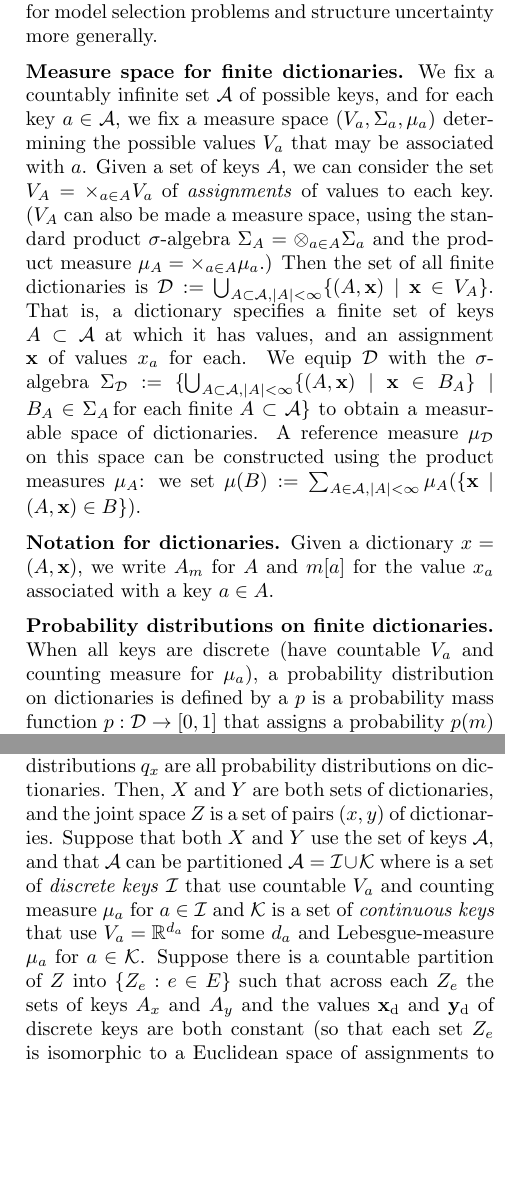
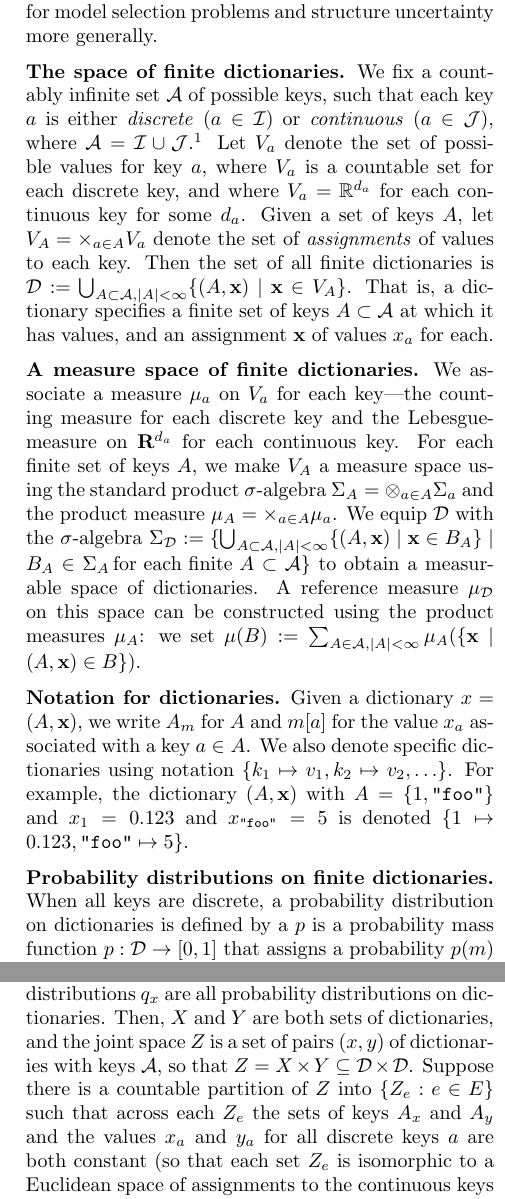
Before and after one commit to probcomp/automated-involutive-mcmc-tex, a LaTeX paper (paper.tex): two parts of the columns of pages 2 and 3 of 20, joined at a grey line, cut so that both start at the same text, the shorter picture padded with empty space. Compiled offline with pdfLaTeX.

Commit message:
simplify measure formalism for dictionaries

```diff
--- a/paper.tex
+++ b/paper.tex
@@ -195,17 +195,28 @@ but are in general more flexible: different keys can hold values of different ty
 can also consider distributions in which the set of keys is itself random, useful for model
 selection problems and structure uncertainty more generally.
 
-\textbf{Measure space for finite dictionaries.} We fix a countably infinite set $\mathcal{A}$ of possible keys, and for each key $a \in \mathcal{A}$,
-we fix a measure space $(V_a, \Sigma_a, \mu_a)$ determining the possible values $V_a$ that may be
-associated with $a$. Given a set of keys $A$, we can consider the set $V_A = \times_{a \in A} V_a$ of \textit{assignments} of values to each key. ($V_A$ can also be made a measure space, using the standard product $\sigma$-algebra $\Sigma_A = \otimes_{a \in A} \Sigma_a$ and the product measure $\mu_A = \times_{a \in A} \mu_a$.)  Then the set of all finite dictionaries is $\mathcal{D} := \bigcup_{A \subset \mathcal{A}, |A| < \infty} \{(A, \mathbf{x}) \mid \mathbf{x} \in V_A\}$. That is, a dictionary specifies
+\textbf{The space of finite dictionaries.}
+We fix a countably infinite set $\mathcal{A}$ of possible keys, such that each key $a$ is either \emph{discrete} ($a \in \mathcal{I}$) or \emph{continuous} ($a \in \mathcal{J}$), where $\mathcal{A} = \mathcal{I} \cup \mathcal{J}$.\footnote{
+It is straighforward to assign a general meaure space to each address, but this is not necessary for our purposes.}
+Let $V_a$ denote the set of possible values for key $a$, where $V_a$ is a countable set for each discrete key, and where $V_a = \mathbb{R}^{d_a}$ for each continuous key for some $d_a$.
+Given a set of keys $A$, let $V_A = \times_{a \in A} V_a$ denote the set of \textit{assignments} of values to each key.
+Then the set of all finite dictionaries is $\mathcal{D} := \bigcup_{A \subset \mathcal{A}, |A| < \infty} \{(A, \mathbf{x}) \mid \mathbf{x} \in V_A\}$. That is, a dictionary specifies
 a finite set of keys $A \subset \mathcal{A}$ at which it has values, and an assignment $\mathbf{x}$ of values $x_a$ for each.
+
+\textbf{A measure space of finite dictionaries.}
+We associate a measure $\mu_a$ on $V_a$ for each key---the counting measure for each discrete key and the Lebesgue-measure on $\mathbf{R}^{d_a}$ for each continuous key.
+For each finite set of keys $A$, we make $V_A$ a measure space using the standard product $\sigma$-algebra $\Sigma_A = \otimes_{a \in A} \Sigma_a$ and the product measure $\mu_A = \times_{a \in A} \mu_a$.
 We equip $\mathcal{D}$ with the $\sigma$-algebra $\Sigma_{\mathcal{D}} := \{\bigcup_{A \subset \mathcal{A}, |A| < \infty} \{(A, \mathbf{x}) \mid \mathbf{x} \in B_A\} \mid B_A \in \Sigma_A \, \text{for each finite } A \subset \mathcal{A}\}$ to obtain a measurable space
-of dictionaries. A reference measure $\mu_\mathcal{D}$ on this space can be constructed using the product measures $\mu_A$: we set $\mu(B) := \sum_{A \in \mathcal{A}, |A| < \infty} \mu_A(\{\mathbf{x} \mid (A, \mathbf{x}) \in B\})$.
+of dictionaries.
+A reference measure $\mu_\mathcal{D}$ on this space can be constructed using the product measures $\mu_A$: we set $\mu(B) := \sum_{A \in \mathcal{A}, |A| < \infty} \mu_A(\{\mathbf{x} \mid (A, \mathbf{x}) \in B\})$.
 
 \textbf{Notation for dictionaries.} Given a dictionary $x = (A, \mathbf{x})$, we write $A_m$ for $A$ and $m[a]$ for the value $x_a$ associated with a key $a \in A$.
+We also denote specific dictionaries using notation $\{k_1 \mapsto v_1, k_2 \mapsto v_2, \ldots\}$.
+For example, the dictionary $(A, \mathbf{x})$ with $A = \{1, \mathtt{"foo"}\}$ and $x_1 = 0.123$ and $x_{\mathtt{"foo"}} = 5$ is denoted
+$\{1 \mapsto 0.123, \mathtt{"foo"} \mapsto 5\}$.
 
 \textbf{Probability distributions on finite dictionaries.}
-When all keys are discrete (have countable $V_a$ and counting measure for $\mu_{a}$), a probability distribution on dictionaries is defined by a $p$ is a probability mass function $p : \mathcal{D} \to [0, 1]$ that assigns a probability $p(m)$ to each dictionary $m \in \mathcal{P}$ such that $\sum_{x \in \mathcal{D}} p(m) = 1$.
+When all keys are discrete, a probability distribution on dictionaries is defined by a $p$ is a probability mass function $p : \mathcal{D} \to [0, 1]$ that assigns a probability $p(m)$ to each dictionary $m \in \mathcal{P}$ such that $\sum_{x \in \mathcal{D}} p(m) = 1$.
 More generally a probability distribution in dictionaries is defined by a probability density $p : \mathcal{D} \rightarrow [0, \infty)$ such that $\int p(m) \mu_\mathcal{D}(\text{d}m) = 1$. We now give several examples
 to build intuition.
 
@@ -263,10 +274,9 @@ We now derive an algorithm for involutive MCMC when the model and auxiliary dist
 % TODO should we just segment the addresses into discrete and continuous addresses as part of the dictionary formalism above -- that would allow us to move this up. the added flexibility of full per-address measure is not used anyways..
 
 Suppose that the model distribution $p$ and auxiliary distributions $q_x$ are all probability distributions on dictionaries.
-Then, $X$ and $Y$ are both sets of dictionaries, and the joint space $Z$ is a set of pairs $(x, y)$ of dictionaries.
-Suppose that both $X$ and $Y$ use the set of keys $\mathcal{A}$, and that $\mathcal{A}$ can be partitioned $\mathcal{A} = \mathcal{I} \cup \mathcal{K}$ where is a set of \emph{discrete keys} $\mathcal{I}$ that use countable $V_a$ and counting measure $\mu_a$ for $a \in \mathcal{I}$ and $\mathcal{K}$ is a set of \emph{continuous keys} that use $V_a = \mathbb{R}^{d_a}$ for some $d_a$ and Lebesgue-measure $\mu_a$ for $a \in \mathcal{K}$.
+Then, $X$ and $Y$ are both sets of dictionaries, and the joint space $Z$ is a set of pairs $(x, y)$ of dictionaries with keys $\mathcal{A}$, so that $Z = X \times Y \subseteq \mathcal{D} \times \mathcal{D}$.
 %And suppose that there exists an involution $f : Z \to Z$ such that (i)
-Suppose there is a countable partition of $Z$ into $\{Z_e : e \in E\}$ such that across each $Z_e$ the sets of keys $A_x$ and $A_y$ and the values $\mathbf{x}_{\mathrm{d}}$ and $\mathbf{y}_{\mathrm{d}}$ of discrete keys are both constant (so that each set $Z_e$ is isomorphic to a Euclidean space of assignments to the continuous keys in the two dictionaries).
+Suppose there is a countable partition of $Z$ into $\{Z_e : e \in E\}$ such that across each $Z_e$ the sets of keys $A_x$ and $A_y$ and the values $x_a$ and $y_a$ for all discrete keys $a$ are both constant (so that each set $Z_e$ is isomorphic to a Euclidean space of assignments to the continuous keys in the two dictionaries).
 Suppose there is an involution $g : E \to E$ between elements of the partition (a function with $g = g^{-1}$), and a family of continuously differentiable bijections $h_{e} : Z_e \to Z_{g(e)}$ for each $e$ with $h_{e} = h_{g(e)}^{-1}$.
 Let $e(z) \in E$ denote the element of the partition for an alement $z \in Z$.
 Then, $f : Z \to Z$ given by $f(z) := h_{e(z)}(z)$ is an involution:
```
